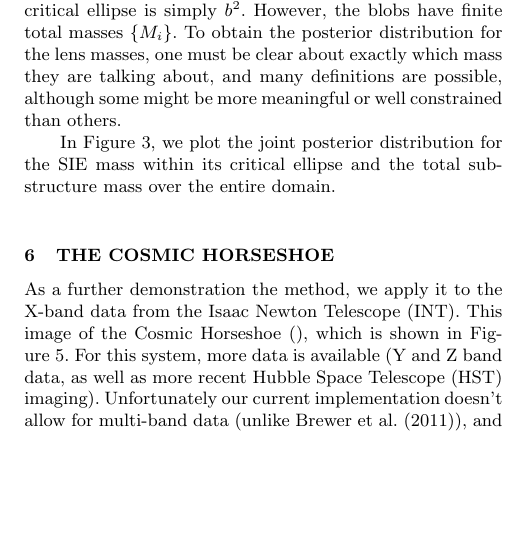
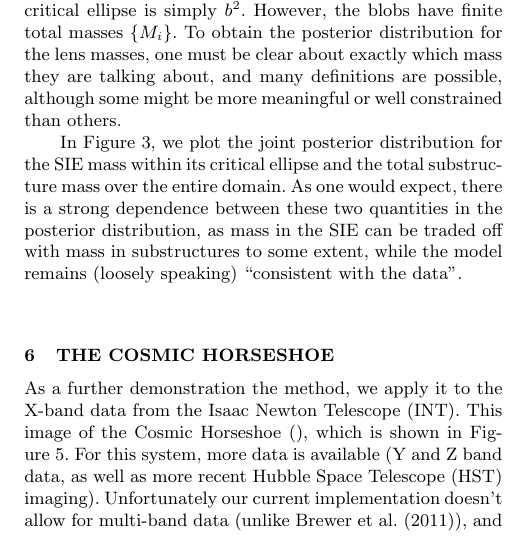
Before and after one commit to eggplantbren/Lensing2, a LaTeX paper (Papers/ms.tex): part of one column of page 5 of 8, cut so that both start at the same text, the shorter picture padded with empty space. Compiled offline with pdfLaTeX; a LaTeX package or settings file that is missing is left out.

Commit message:
comment on mass posterior

```diff
--- a/Papers/ms.tex
+++ b/Papers/ms.tex
@@ -540,7 +540,10 @@ others.
 
 In Figure~\ref{fig:simdata_masses}, we plot the joint posterior distribution
 for the SIE mass within its critical ellipse and the total substructure mass
-over the entire domain.
+over the entire domain. As one would expect, there is a strong dependence
+between these two quantities in the posterior distribution, as mass in the
+SIE can be traded off with mass in substructures to some extent, while
+the model remains (loosely speaking) ``consistent with the data''.
 
 \begin{figure}
 \begin{center}
```
